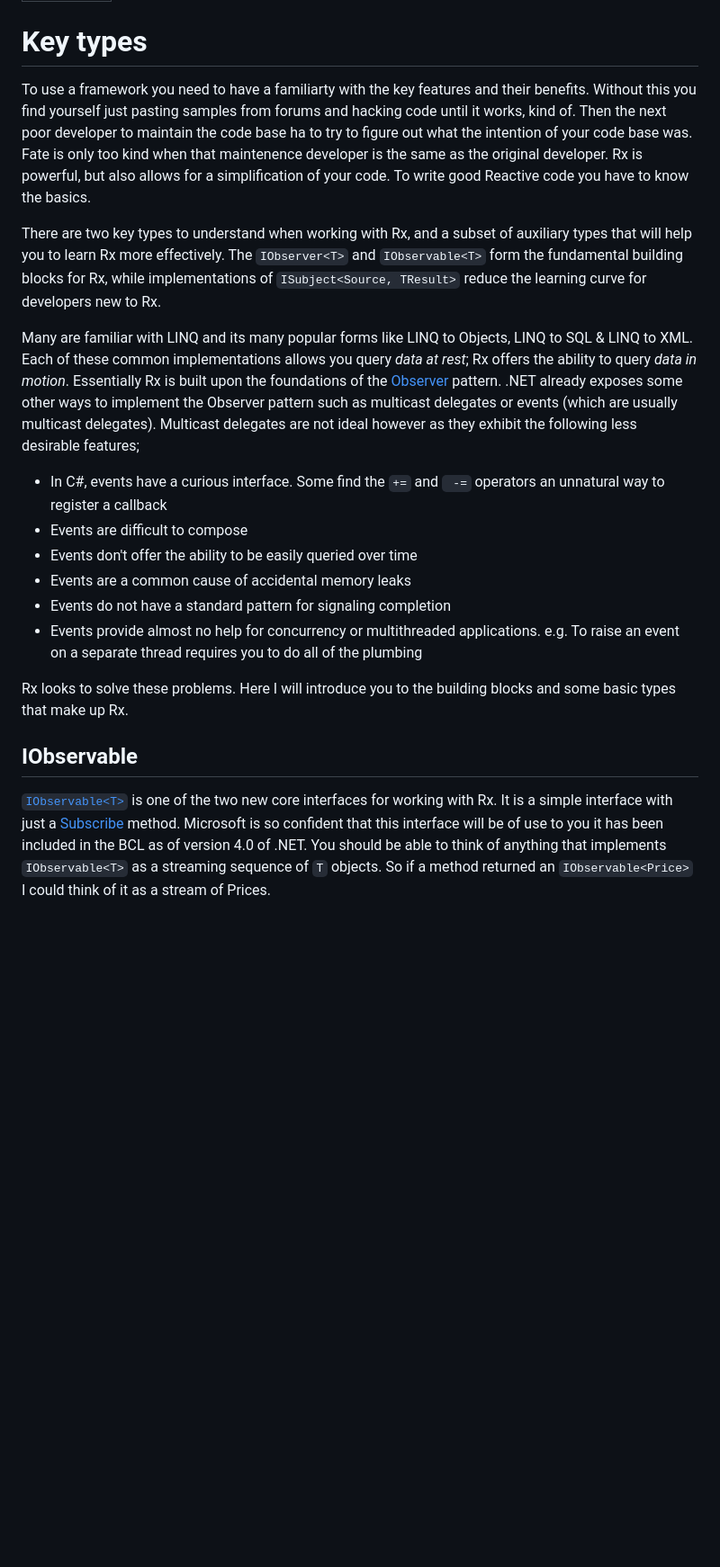
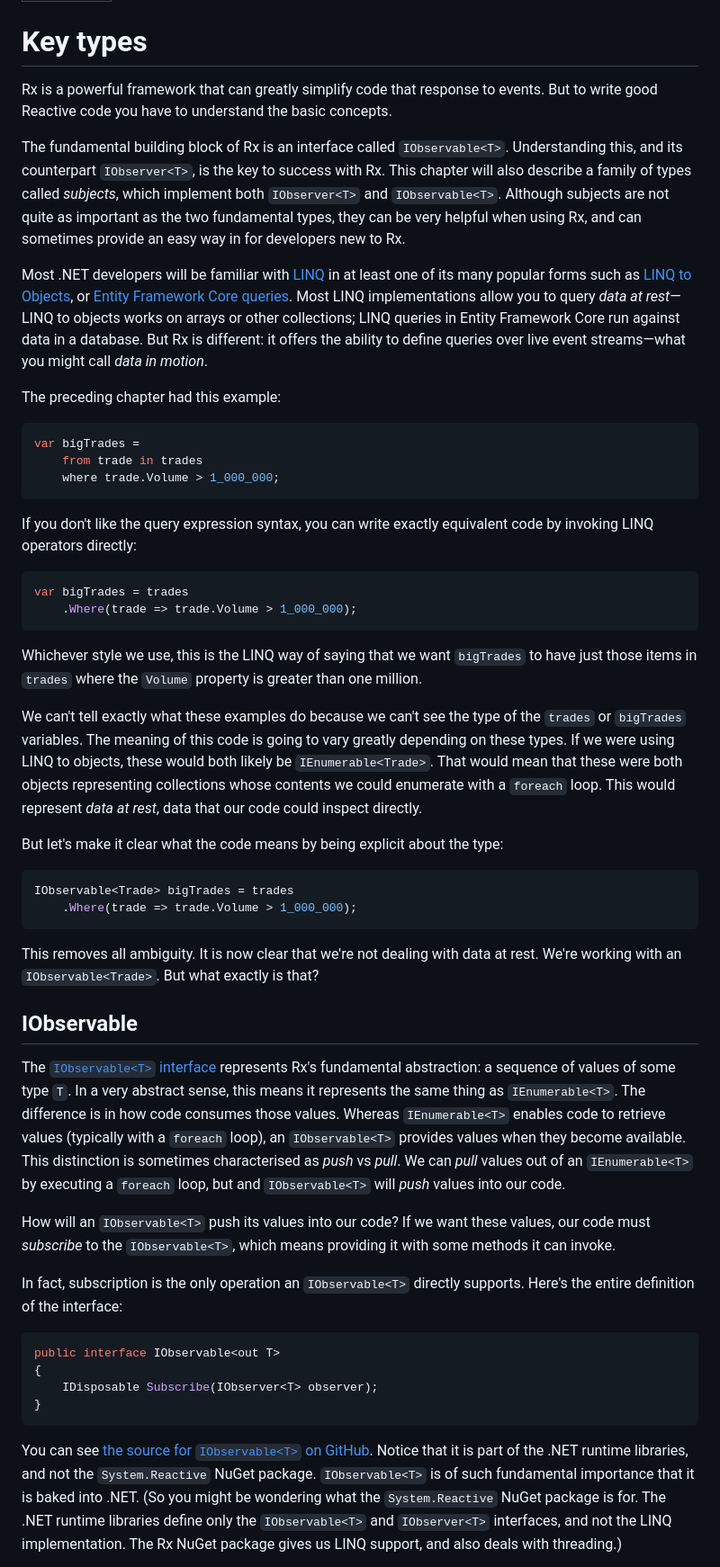
Before and after one commit to LeeCampbell/IntroToRx, a Markdown page: content/02_KeyTypes.md, the part around one of its changes. Shown at 90% size. GitHub-like rendering; blank space fills up the shorter version.

Commit message:
WIP on ch02

````diff
--- a/content/02_KeyTypes.md
+++ b/content/02_KeyTypes.md
@@ -4,22 +4,55 @@ title : Key Types
 
 # Key types
 
-To use a framework you need to have a familiarty with the key features and their benefits. Without this you find yourself just pasting samples from forums and hacking code until it works, kind of. Then the next poor developer to maintain the code base ha to try to figure out what the intention of your code base was. Fate is only too kind when that maintenence developer is the same as the original developer. Rx is powerful, but also allows for a simplification of your code. To write good Reactive code you have to know the basics.
+Rx is a powerful framework that can greatly simplify code that response to events. But to write good Reactive code you have to understand the basic concepts.
 
-There are two key types to understand when working with Rx, and a subset of auxiliary types that will help you to learn Rx more effectively. The `IObserver<T>` and `IObservable<T>` form the fundamental building blocks for Rx, while implementations of `ISubject<Source, TResult>` reduce the learning curve for developers new to Rx.
+The fundamental building block of Rx is an interface called `IObservable<T>`. Understanding this, and its counterpart `IObserver<T>`, is the key to success with Rx. This chapter will also describe a family of types called _subjects_, which implement both `IObserver<T>` and `IObservable<T>`. Although subjects are not quite as important as the two fundamental types, they can be very helpful when using Rx, and can sometimes provide an easy way in for developers new to Rx.
 
-Many are familiar with LINQ and its many popular forms like LINQ to Objects, LINQ to SQL &amp; LINQ to XML. Each of these common implementations allows you query _data at rest_; Rx offers the ability to query _data in motion_. Essentially Rx is built upon the foundations of the [Observer](http://en.wikipedia.org/wiki/Observer_pattern) pattern. .NET already exposes some other ways to implement the Observer pattern such as multicast delegates or events (which are usually multicast delegates). Multicast delegates are not ideal however as they exhibit the following less desirable features;
+Most .NET developers will be familiar with [LINQ](https://learn.microsoft.com/en-us/dotnet/csharp/programming-guide/concepts/linq/basic-linq-query-operations) in at least one of its many popular forms such as [LINQ to Objects](https://learn.microsoft.com/en-us/dotnet/csharp/programming-guide/concepts/linq/linq-to-objects), or [Entity Framework Core queries](https://learn.microsoft.com/en-us/ef/core/querying/). Most LINQ implementations allow you to query _data at rest_—LINQ to objects works on arrays or other collections; LINQ queries in Entity Framework Core run against data in a database. But Rx is different: it offers the ability to define queries over live event streams—what you might call _data in motion_.
 
-- In C#, events have a curious interface. Some find the `+=` and ` -=` operators an unnatural way to register a callback
-- Events are difficult to compose
-- Events don't offer the ability to be easily queried over time
-- Events are a common cause of accidental memory leaks
-- Events do not have a standard pattern for signaling completion
-- Events provide almost no help for concurrency or multithreaded applications. e.g. To raise an event on a separate thread requires you to do all of the plumbing
+The preceding chapter had this example:
 
-Rx looks to solve these problems. Here I will introduce you to the building blocks and some basic types that make up Rx.
+```cs
+var bigTrades =
+    from trade in trades
+    where trade.Volume > 1_000_000;
+```
+
+If you don't like the query expression syntax, you can write exactly equivalent code by invoking LINQ operators directly:
+
+```cs
+var bigTrades = trades
+    .Where(trade => trade.Volume > 1_000_000);
+```
+
+Whichever style we use, this is the LINQ way of saying that we want `bigTrades` to have just those items in `trades` where the `Volume` property is greater than one million.
+
+We can't tell exactly what these examples do because we can't see the type of the `trades` or `bigTrades` variables. The meaning of this code is going to vary greatly depending on these types. If we were using LINQ to objects, these would both likely be `IEnumerable<Trade>`. That would mean that these were both objects representing collections whose contents we could enumerate with a `foreach` loop. This would represent _data at rest_, data that our code could inspect directly.
+
+But let's make it clear what the code means by being explicit about the type:
+
+```cs
+IObservable<Trade> bigTrades = trades
+    .Where(trade => trade.Volume > 1_000_000);
+```
+
+This removes all ambiguity. It is now clear that we're not dealing with data at rest. We're working with an `IObservable<Trade>`. But what exactly is that?
+
 
 ## IObservable<T>
 
-[`IObservable<T>`](http://msdn.microsoft.com/en-us/library/dd990377.aspx "IObservable(Of T) interface - MSDN") is one of the two new core interfaces for working with Rx. It is a simple interface with just a [Subscribe](http://msdn.microsoft.com/en-us/library/dd782981(v=VS.100).aspx) method. Microsoft is so confident that this interface will be of use to you it has been included in the BCL as of version 4.0 of .NET. You should be able to think of anything that implements `IObservable<T>` as a streaming sequence of `T` objects.
-So if a method returned an `IObservable<Price>` I could think of it as a stream of Prices.
+The [`IObservable<T>` interface](https://learn.microsoft.com/en-us/dotnet/api/system.iobservable-1 "IObservable<T> interface - Microsoft Learn") represents Rx's fundamental abstraction: a sequence of values of some type `T`. In a very abstract sense, this means it represents the same thing as `IEnumerable<T>`. The difference is in how code consumes those values. Whereas `IEnumerable<T>` enables code to retrieve values (typically with a `foreach` loop), an `IObservable<T>` provides values when they become available. This distinction is sometimes characterised as _push_ vs _pull_. We can _pull_ values out of an `IEnumerable<T>` by executing a `foreach` loop, but and `IObservable<T>` will _push_ values into our code.
+
+How will an `IObservable<T>` push its values into our code? If we want these values, our code must _subscribe_ to the `IObservable<T>`, which means providing it with some methods it can invoke.
+
+In fact, subscription is the only operation an `IObservable<T>` directly supports. Here's the entire definition of the interface:
+
+```cs
+public interface IObservable<out T>
+{
+    IDisposable Subscribe(IObserver<T> observer);
+}
+```
+
+You can see [the source for `IObservable<T>` on GitHub](https://github.com/dotnet/runtime/blob/b4008aefaf8e3b262fbb764070ea1dd1abe7d97c/src/libraries/System.Private.CoreLib/src/System/IObservable.cs). Notice that it is part of the .NET runtime libraries, and not the `System.Reactive` NuGet package. `IObservable<T>` is of such fundamental importance that it is baked into .NET. (So you might be wondering what the `System.Reactive` NuGet package is for. The .NET runtime libraries define only the `IObservable<T>` and `IObserver<T>` interfaces, and not the LINQ implementation. The Rx NuGet package gives us LINQ support, and also deals with threading.)
+
````
Also changed, not shown: other parts of content/02_KeyTypes.md (+39 -0 lines).
